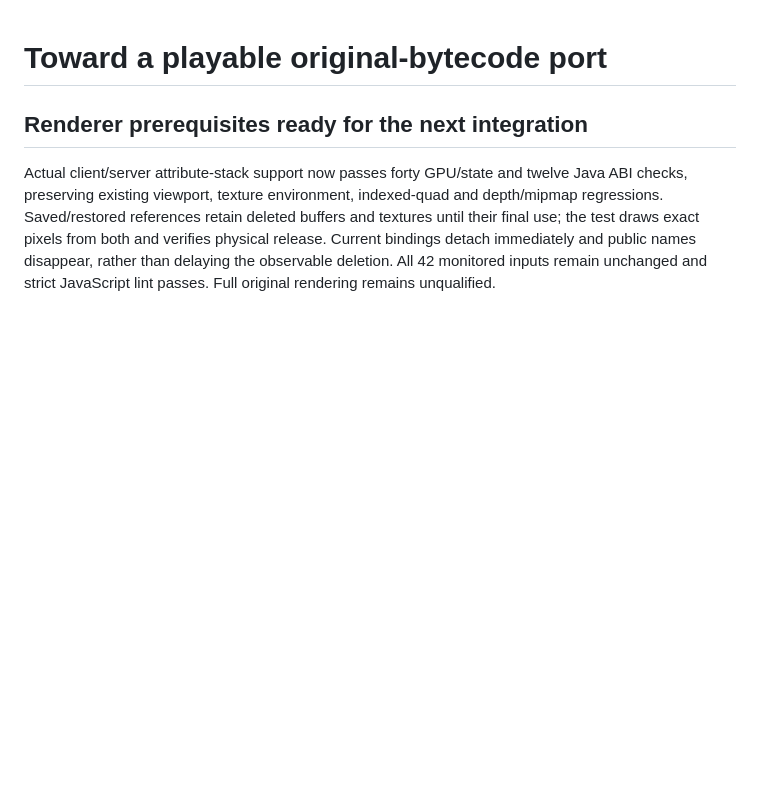
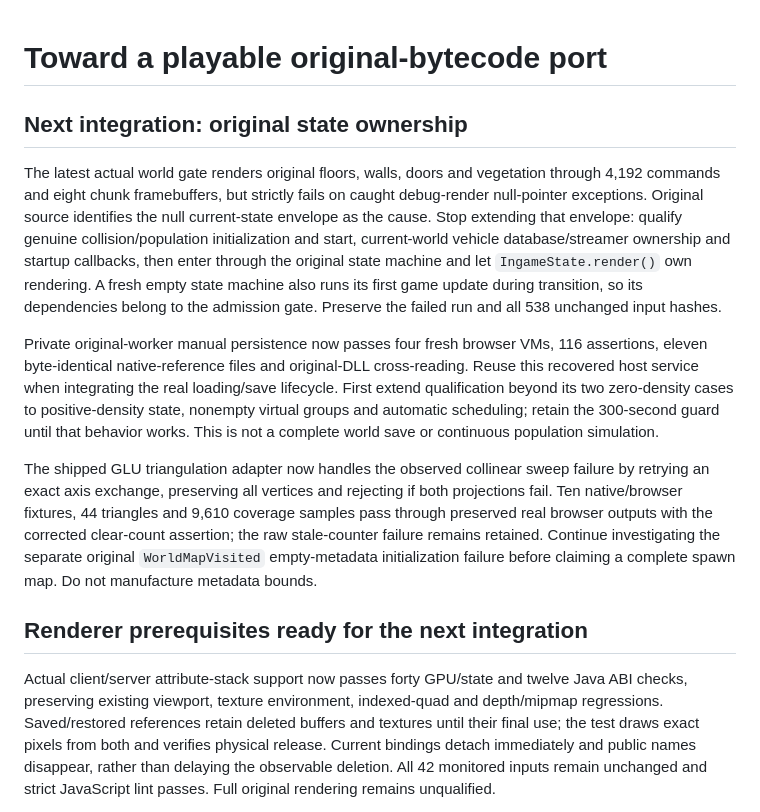
Before and after one commit to notmike101/project-zomboid-web-port, a Markdown page: PORTING.md, the part around the change. Rendered like a GitHub page; blank space fills up the shorter version.

```diff
--- a/PORTING.md
+++ b/PORTING.md
@@ -1,4 +1,12 @@
 # Toward a playable original-bytecode port
+
+## Next integration: original state ownership
+
+The latest actual world gate renders original floors, walls, doors and vegetation through 4,192 commands and eight chunk framebuffers, but strictly fails on caught debug-render null-pointer exceptions. Original source identifies the null current-state envelope as the cause. Stop extending that envelope: qualify genuine collision/population initialization and start, current-world vehicle database/streamer ownership and startup callbacks, then enter through the original state machine and let `IngameState.render()` own rendering. A fresh empty state machine also runs its first game update during transition, so its dependencies belong to the admission gate. Preserve the failed run and all 538 unchanged input hashes.
+
+Private original-worker manual persistence now passes four fresh browser VMs, 116 assertions, eleven byte-identical native-reference files and original-DLL cross-reading. Reuse this recovered host service when integrating the real loading/save lifecycle. First extend qualification beyond its two zero-density cases to positive-density state, nonempty virtual groups and automatic scheduling; retain the 300-second guard until that behavior works. This is not a complete world save or continuous population simulation.
+
+The shipped GLU triangulation adapter now handles the observed collinear sweep failure by retrying an exact axis exchange, preserving all vertices and rejecting if both projections fail. Ten native/browser fixtures, 44 triangles and 9,610 coverage samples pass through preserved real browser outputs with the corrected clear-count assertion; the raw stale-counter failure remains retained. Continue investigating the separate original `WorldMapVisited` empty-metadata initialization failure before claiming a complete spawn map. Do not manufacture metadata bounds.
 
 ## Renderer prerequisites ready for the next integration
 
```
Also changed, not shown: COMPATIBILITY.md (+14 -0 lines).
